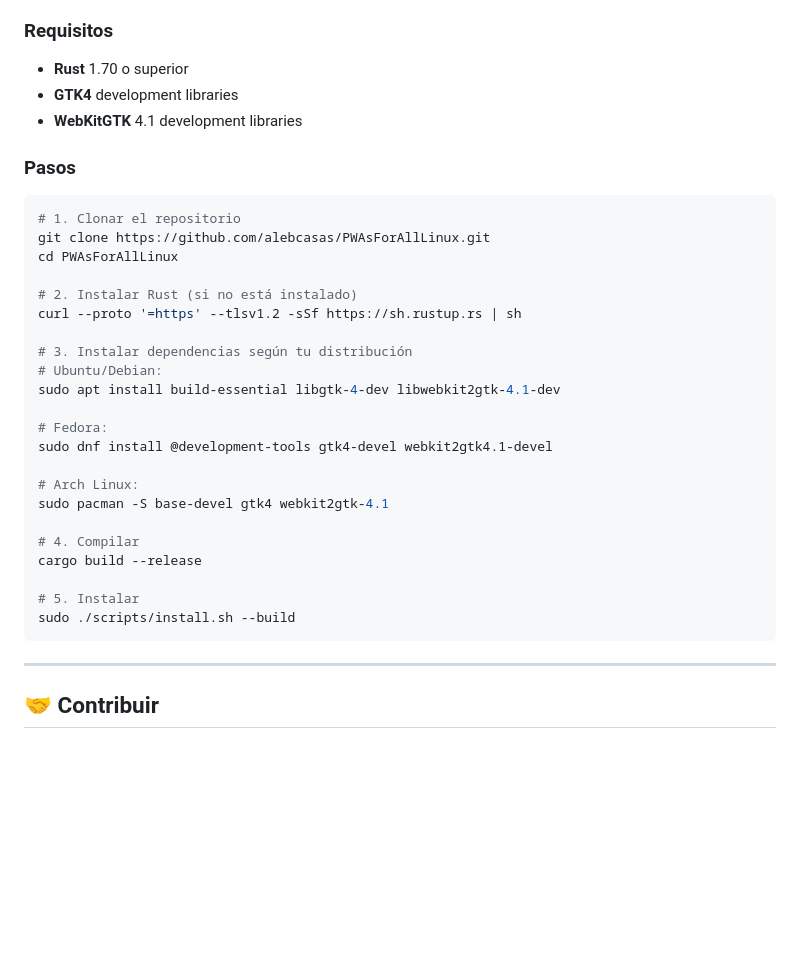
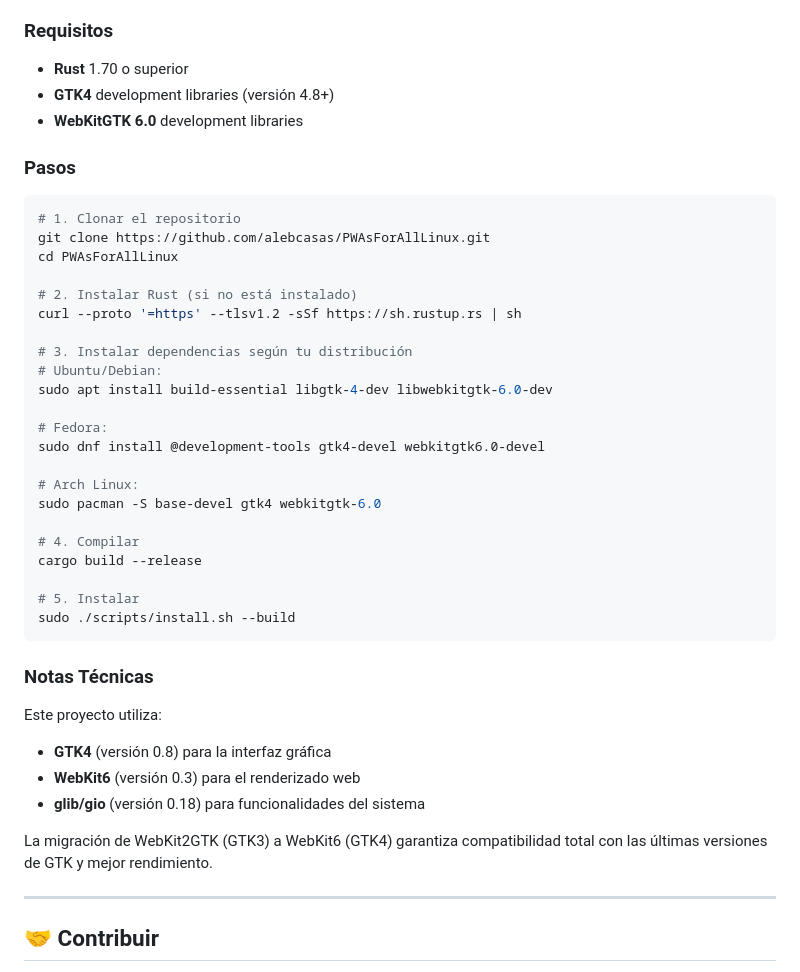
Before and after one commit to alebcasas/PWAsForAllLinux, a Markdown page: README.md, the part around the change. GitHub-like rendering; blank space fills up the shorter version.

Commit message:
docs: Update README with GTK4/WebKit6 dependencies
- Updated build instructions to use libwebkitgtk-6.0-dev instead of libwebkit2gtk-4.1-dev
- Added technical notes section explaining GTK4/WebKit6 migration
- Updated dependency versions for GTK4 (0.8), WebKit6 (0.3), glib/gio (0.18)
- Clarified that WebKit6 (GTK4) provides better compatibility and performance

````diff
--- a/README.md
+++ b/README.md
@@ -323,8 +323,8 @@ Si prefieres compilar la aplicación tú mismo:
 ### Requisitos
 
 - **Rust** 1.70 o superior
-- **GTK4** development libraries
-- **WebKitGTK** 4.1 development libraries
+- **GTK4** development libraries (versión 4.8+)
+- **WebKitGTK 6.0** development libraries
 
 ### Pasos
 
@@ -338,13 +338,13 @@ curl --proto '=https' --tlsv1.2 -sSf https://sh.rustup.rs | sh
 
 # 3. Instalar dependencias según tu distribución
 # Ubuntu/Debian:
-sudo apt install build-essential libgtk-4-dev libwebkit2gtk-4.1-dev
+sudo apt install build-essential libgtk-4-dev libwebkitgtk-6.0-dev
 
 # Fedora:
-sudo dnf install @development-tools gtk4-devel webkit2gtk4.1-devel
+sudo dnf install @development-tools gtk4-devel webkitgtk6.0-devel
 
 # Arch Linux:
-sudo pacman -S base-devel gtk4 webkit2gtk-4.1
+sudo pacman -S base-devel gtk4 webkitgtk-6.0
 
 # 4. Compilar
 cargo build --release
@@ -352,6 +352,15 @@ cargo build --release
 # 5. Instalar
 sudo ./scripts/install.sh --build
 ```
+
+### Notas Técnicas
+
+Este proyecto utiliza:
+- **GTK4** (versión 0.8) para la interfaz gráfica
+- **WebKit6** (versión 0.3) para el renderizado web
+- **glib/gio** (versión 0.18) para funcionalidades del sistema
+
+La migración de WebKit2GTK (GTK3) a WebKit6 (GTK4) garantiza compatibilidad total con las últimas versiones de GTK y mejor rendimiento.
 
 ---
 
````
